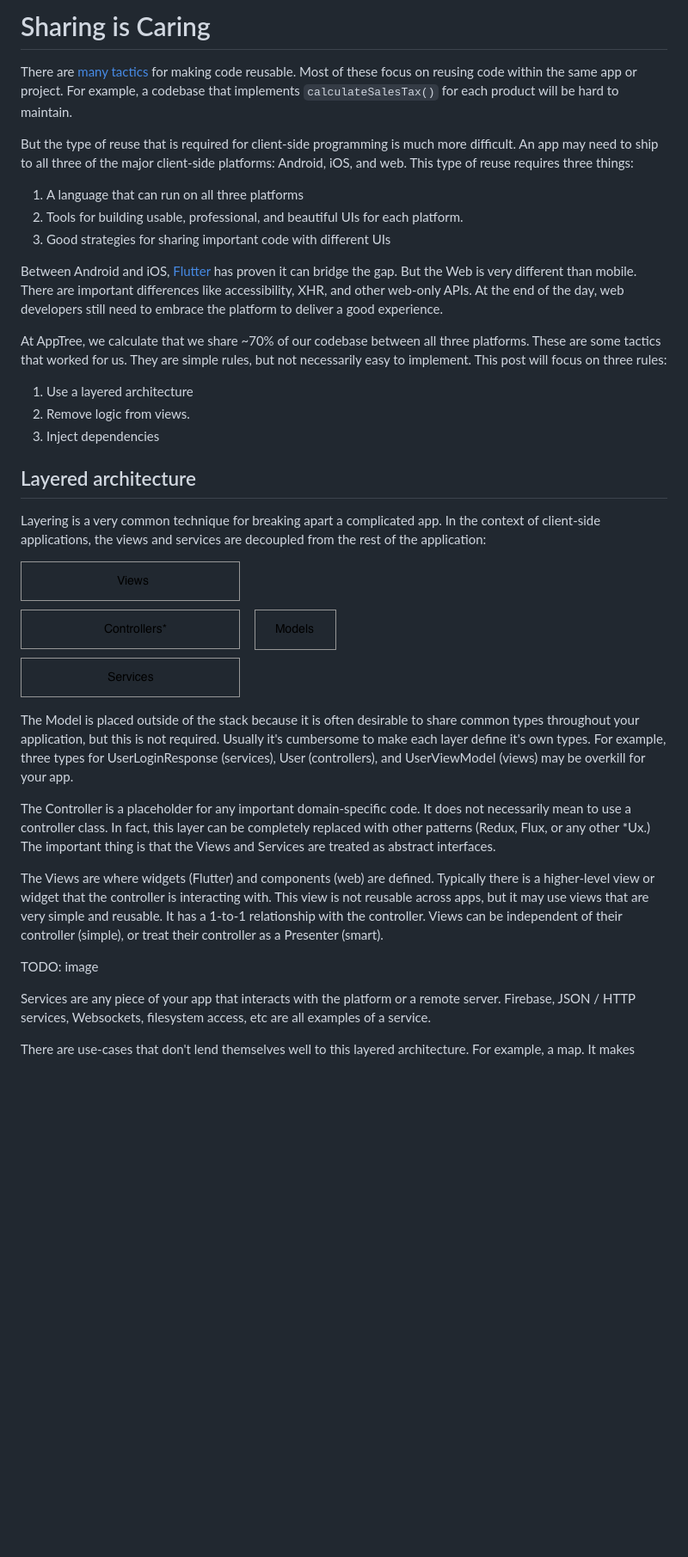
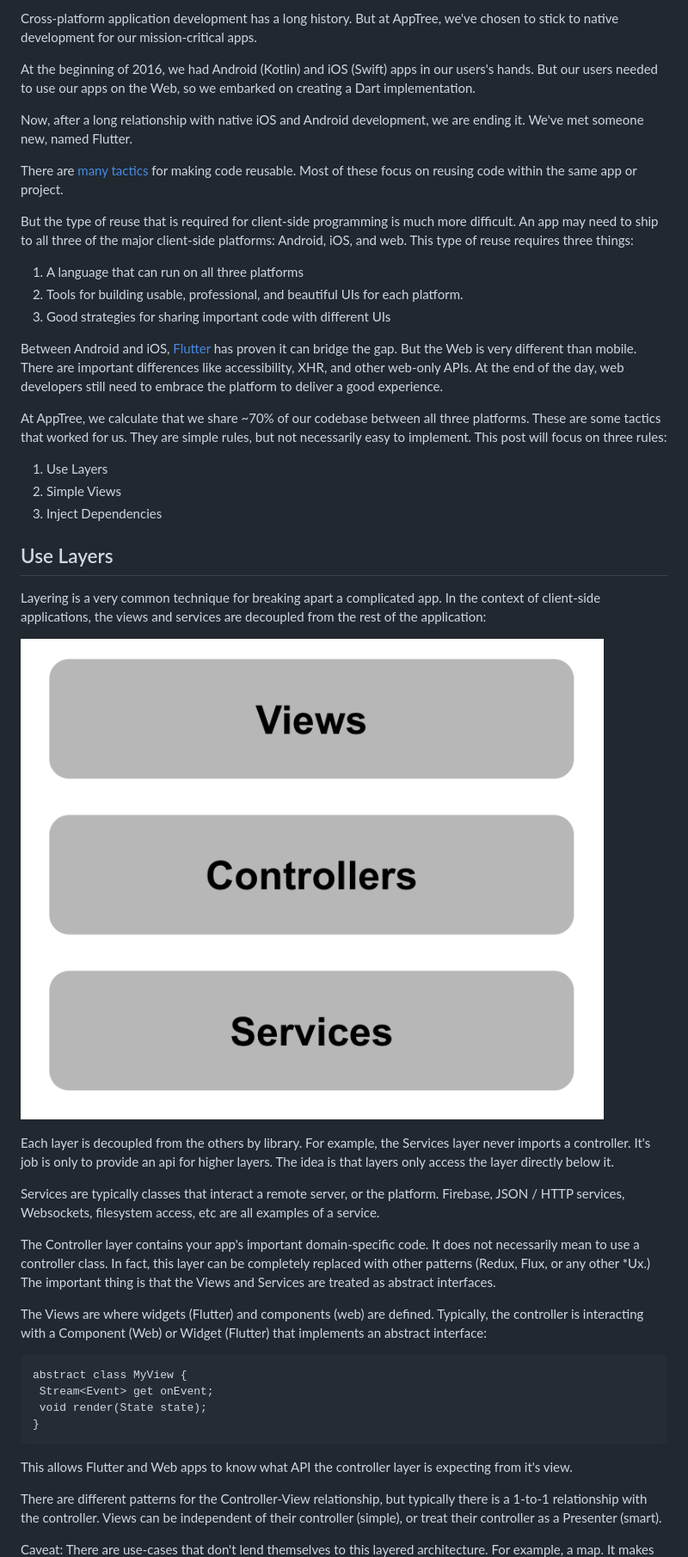
Before and after one commit to johnpryan/letsvote, a Markdown page: docs/blog.md, the part around the change printed below. Shown: that part at 86% size. GitHub-like rendering; pictures changed too: docs/layers.png; blank space fills up the shorter version.

Commit message:
blog readme, cleanup

````diff
--- a/docs/blog.md
+++ b/docs/blog.md
@@ -1,9 +1,15 @@
-# Sharing is Caring
+Cross-platform application development has a long history. But at AppTree,
+we've chosen to stick to native development for our mission-critical apps.
+
+At the beginning of 2016, we had Android (Kotlin) and iOS (Swift) apps in our
+users's hands. But our users needed to use our apps on the Web, so we
+embarked on creating a Dart implementation.
+
+Now, after a long relationship with native iOS and Android development, we are
+ending it. We've met someone new, named Flutter.
 
 There are [many tactics][code-reuse-tactics] for making code reusable. Most of
-these focus on reusing code within the same app or project. For example, a
-codebase that implements `calculateSalesTax()` for each product will be hard to
-maintain.
+these focus on reusing code within the same app or project.
 
 But the type of reuse that is required for client-side programming is much more
 difficult. An app may need to ship to all three of the major client-side
@@ -22,11 +28,11 @@ At AppTree, we calculate that we share ~70% of our codebase between all three
 platforms. These are some tactics that worked for us. They are simple rules, but
 not necessarily easy to implement. This post will focus on three rules:
 
-1. Use a layered architecture
-2. Remove logic from views.
-3. Inject dependencies
+1. Use Layers
+2. Simple Views
+3. Inject Dependencies
 
-## Layered architecture
+## Use Layers
 
 Layering is a very common technique for breaking apart a complicated app. In the
 context of client-side applications, the views and services are decoupled from
@@ -34,30 +40,37 @@ the rest of the application:
 
 ![layers](layers.png)
 
-The Model is placed outside of the stack because it is often desirable to share
-common types throughout your application, but this is not required. Usually it's
-cumbersome to make each layer define it's own types. For example, three types
-for UserLoginResponse (services), User (controllers), and UserViewModel
-(views) may be overkill for your app.
+Each layer is decoupled from the others by library. For example, the Services
+layer never imports a controller. It's job is only to provide an api for higher
+layers. The idea is that layers only access the layer directly below it.
 
-The Controller is a placeholder for any important domain-specific code. It
-does not necessarily mean to use a controller class. In fact, this layer can be
+Services are typically classes that interact a remote server, or the platform.
+Firebase, JSON / HTTP services, Websockets, filesystem access, etc are all
+examples of a service.
+
+The Controller layer contains your app's important domain-specific code. It does
+not necessarily mean to use a controller class. In fact, this layer can be
 completely replaced with other patterns (Redux, Flux, or any other *Ux.) The
 important thing is that the Views and Services are treated as abstract
 interfaces.
 
 The Views are where widgets (Flutter) and components (web) are defined.
-Typically there is a higher-level view or widget that the controller is
-interacting with. This view is not reusable across apps, but it may use views
-that are very simple and reusable. It has a 1-to-1 relationship with the
-controller. Views can be independent of their controller (simple), or treat their
-controller as a Presenter (smart).
+Typically, the controller is interacting with a Component (Web) or Widget
+(Flutter) that implements an abstract interface:
 
-TODO: image
+ ```
+ abstract class MyView {
+  Stream<Event> get onEvent;
+  void render(State state);
+ }
+ ```
 
-Services are any piece of your app that interacts with the platform or a remote
-server. Firebase, JSON / HTTP services, Websockets, filesystem access, etc are
-all examples of a service.
+ This allows Flutter and Web apps to know what API the controller layer is
+ expecting from it's view.
 
-There are use-cases that don't lend themselves well to this layered
+There are different patterns for the Controller-View relationship, but typically
+there is a 1-to-1 relationship with the controller. Views can be independent of
+their controller (simple), or treat their controller as a Presenter (smart).
+
+Caveat: There are use-cases that don't lend themselves to this layered
 architecture. For example, a map. It makes much more sense to make the Views
````
Also changed, not shown: other parts of docs/blog.md (+52 -35 lines), docs/culprit.png (added), 12 other files.
